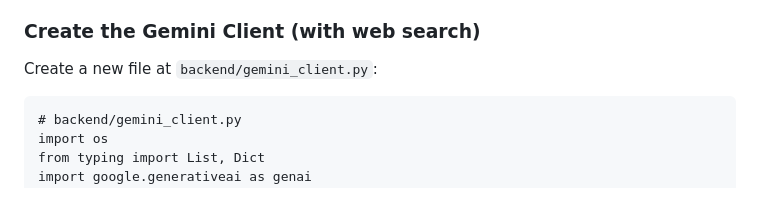
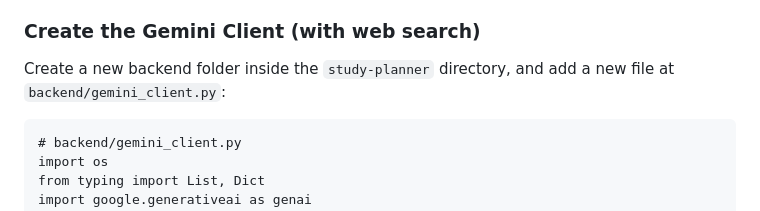
Before and after one commit to gdscwm/gemini-ai-study-planner, a Markdown page: README.md, the part around the change printed below. Drawn GitHub-style.

````diff
--- a/README.md
+++ b/README.md
@@ -217,7 +216,8 @@ to generate a response. This is how we give the agent memory.
 
 ### Create the Gemini Client (with web search)
 
-Create a new file at ```backend/gemini_client.py```:
+Create a new backend folder inside the ```study-planner``` directory, and
+add a new file at ```backend/gemini_client.py```:
 
 ```
 # backend/gemini_client.py
````
Also changed, not shown: other parts of README.md (+16 -18 lines).
